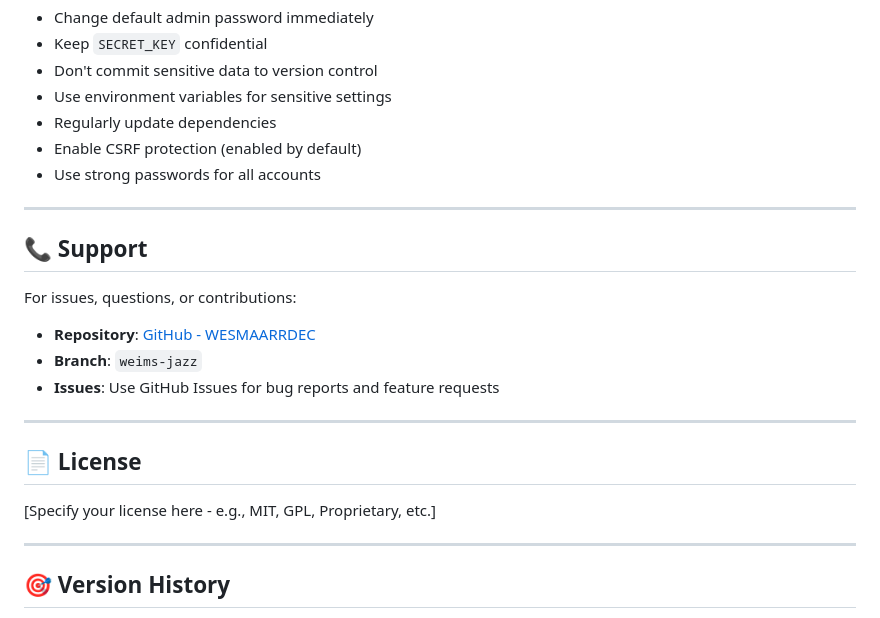
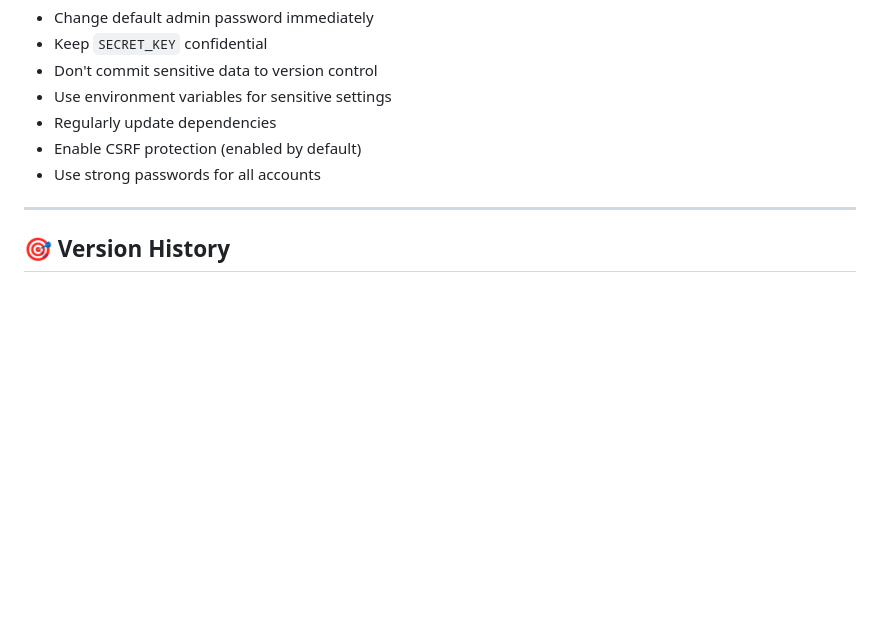
Before and after one commit to Chongk3y/WESMAARRDEC-WEIMS, a Markdown page: README.md, the part around the change. Rendered like a GitHub page; blank space fills up the shorter version.

Commit message:
updated READ.md

```diff
--- a/README.md
+++ b/README.md
@@ -432,22 +432,6 @@ Located in `WESMAARRDEC_WEB/settings.py`:
 
 ---
 
-## 📞 Support
-
-For issues, questions, or contributions:
-
-- **Repository**: [GitHub - WESMAARRDEC](https://github.com/Ginalenn/WESMAARRDEC)
-- **Branch**: `weims-jazz`
-- **Issues**: Use GitHub Issues for bug reports and feature requests
-
----
-
-## 📄 License
-
-[Specify your license here - e.g., MIT, GPL, Proprietary, etc.]
-
----
-
 ## 🎯 Version History
 
 - **Current Version**: 1.0.0
```
